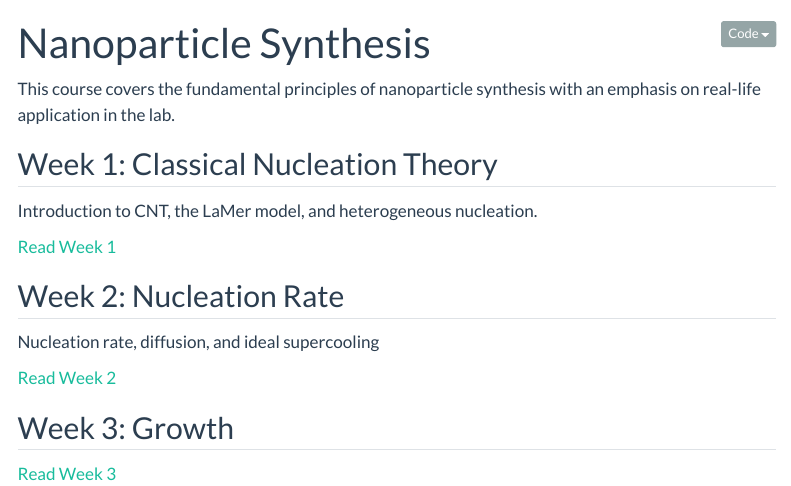
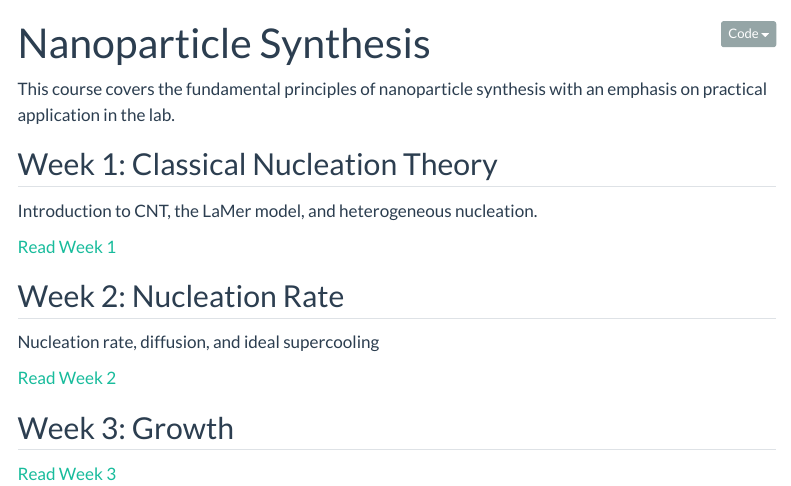
Before and after one commit to FaiTheFairy/fai-notes, a Quarto document (posts/nanoparticle-synthesis/index.qmd): the page in a window 1100 px wide, from its top. Rendered offline with R 4.5, knitr and Pandoc in place of Quarto, with nearby package versions; menus at the side of the page are left out.

Commit message:
(minor): better wording real-life -> practical

```diff
--- a/posts/nanoparticle-synthesis/index.qmd
+++ b/posts/nanoparticle-synthesis/index.qmd
@@ -2,7 +2,7 @@
 title: Nanoparticle Synthesis
 ---
 
-This course covers the fundamental principles of nanoparticle synthesis with an emphasis on real-life application in the lab.
+This course covers the fundamental principles of nanoparticle synthesis with an emphasis on practical application in the lab.
 
 ## Week 1: Classical Nucleation Theory
 
```
